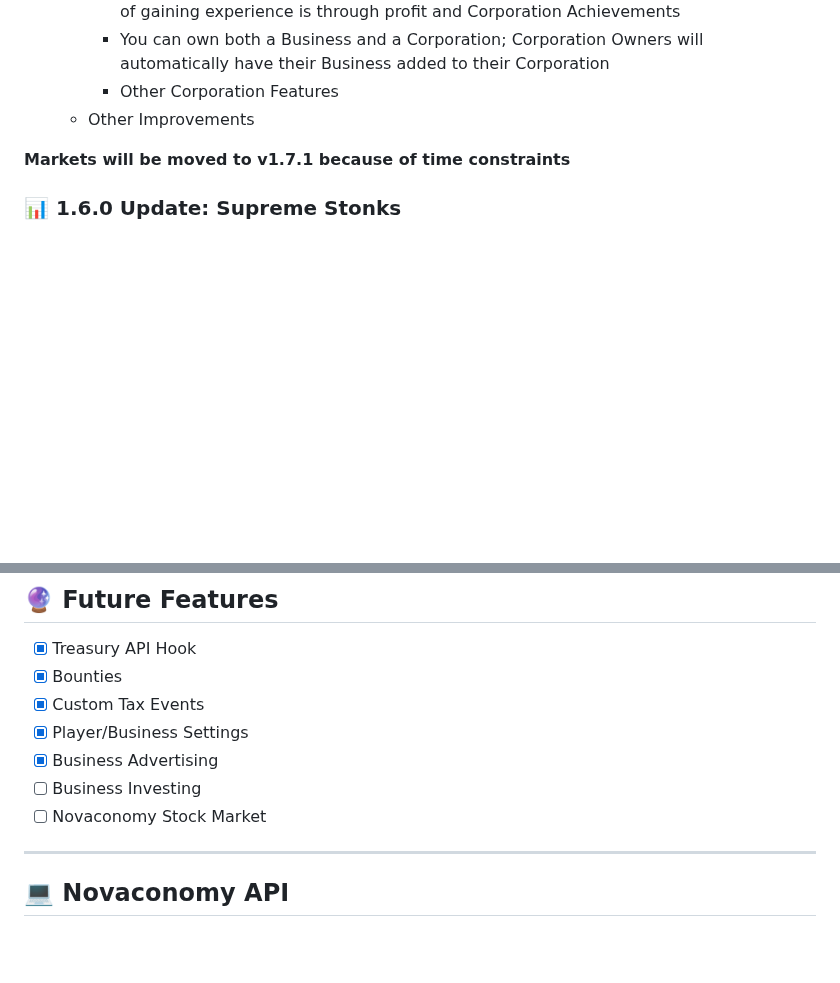
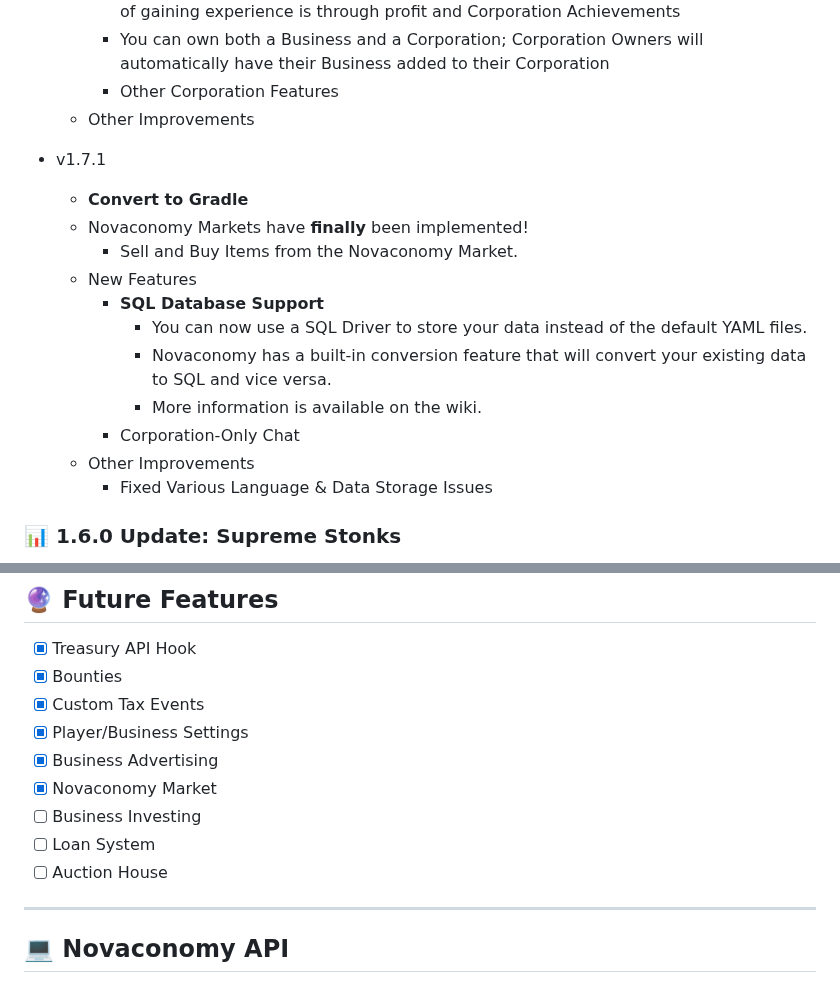
Before and after one commit to Team-Inceptus/Novaconomy, a Markdown page: README.md, 2 parts joined by grey strips. Drawn GitHub-style; blank space fills up the shorter version.

```diff
--- a/README.md
+++ b/README.md
@@ -20,7 +20,20 @@ With the freedom to have your own symbols, icons, conversion rates, and even int
     - Other Corporation Features
   - Other Improvements
 
-**Markets will be moved to v1.7.1 because of time constraints**
+- v1.7.1
+  - **Convert to Gradle**
+  - Novaconomy Markets have **finally** been implemented!
+    - Sell and Buy Items from the Novaconomy Market.
+  - New Features
+    - **SQL Database Support**
+      - You can now use a SQL Driver to store your data instead of the default YAML files.
+      - Novaconomy has a built-in conversion feature that will convert your existing data to SQL and vice versa.
+      - More information is available on the wiki.
+    - Corporation-Only Chat
+  - Other Improvements
+    - Fixed Various Language & Data Storage Issues
+
+
 ### 📊 1.6.0 Update: Supreme Stonks
 - New Features:
   - **Heavy Optimization**
@@ -102,8 +115,10 @@ unlimited stock and set the prices to whatever you want!
 - [x] Custom Tax Events
 - [x] Player/Business Settings
 - [x] Business Advertising
+- [x] Novaconomy Market
 - [ ] Business Investing
-- [ ] Novaconomy Stock Market
+- [ ] Loan System
+- [ ] Auction House
 
 -----
 ## 💻 Novaconomy API
```
